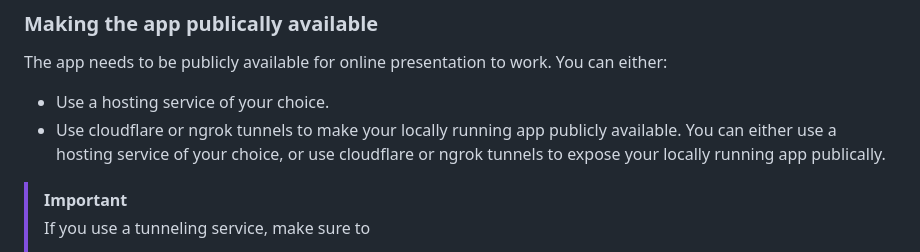
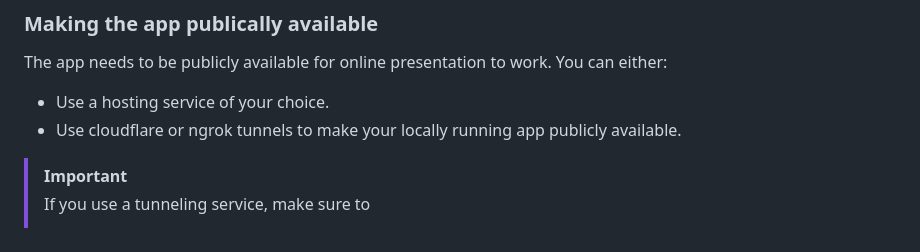
Before and after one commit to mattrglobal/sample-apps, a Markdown page: mobile-credential-online-presentation/README.md, the part around the change. GitHub-like rendering.

Commit message:
docs: Removed redundant sentence

```diff
--- a/mobile-credential-online-presentation/README.md
+++ b/mobile-credential-online-presentation/README.md
@@ -60,7 +60,6 @@ Check out our [IACA Validator](https://tools.mattrlabs.dev/pem) if you have issu
 The app needs to be publicly available for online presentation to work. You can either:
 - Use a hosting service of your choice.
 - Use cloudflare or ngrok tunnels to make your locally running app publicly available.
-You can either use a hosting service of your choice, or use cloudflare or ngrok tunnels to expose your locally running app publically.
 
 > [!IMPORTANT]
 > If you use a tunneling service, make sure to
```
